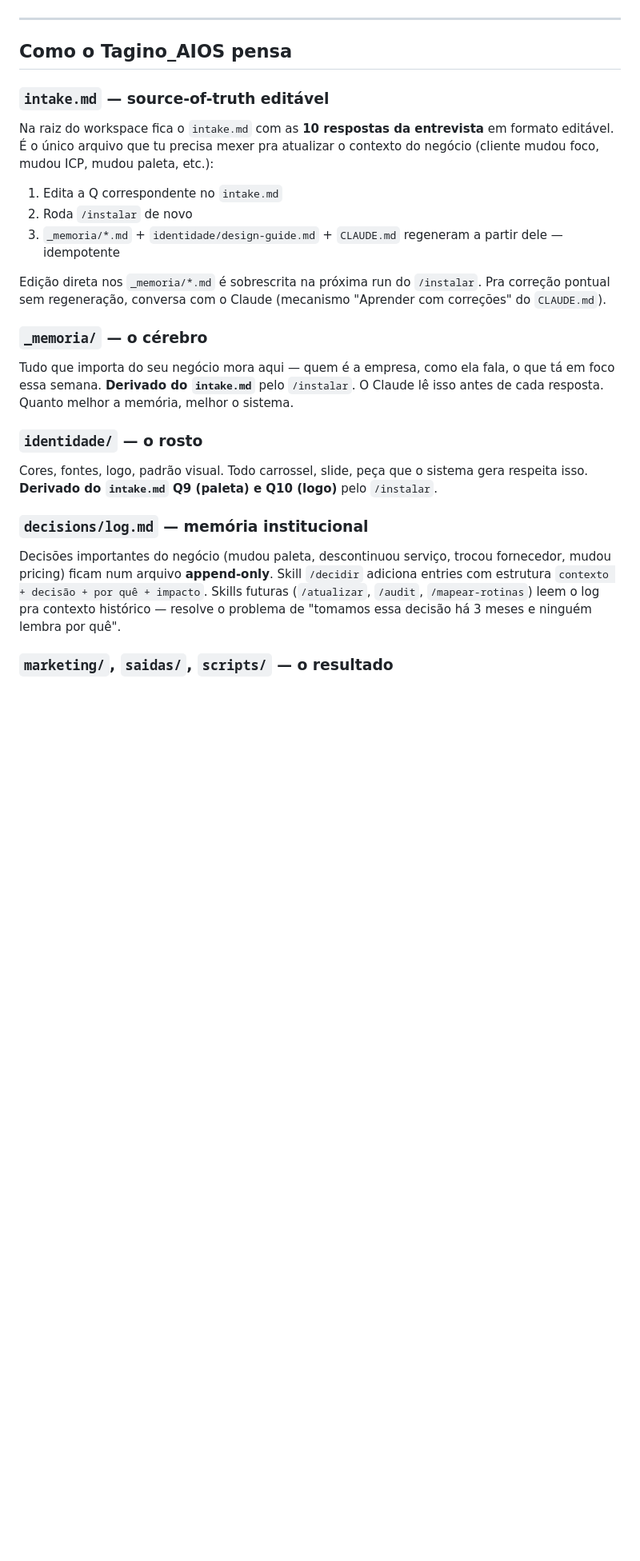
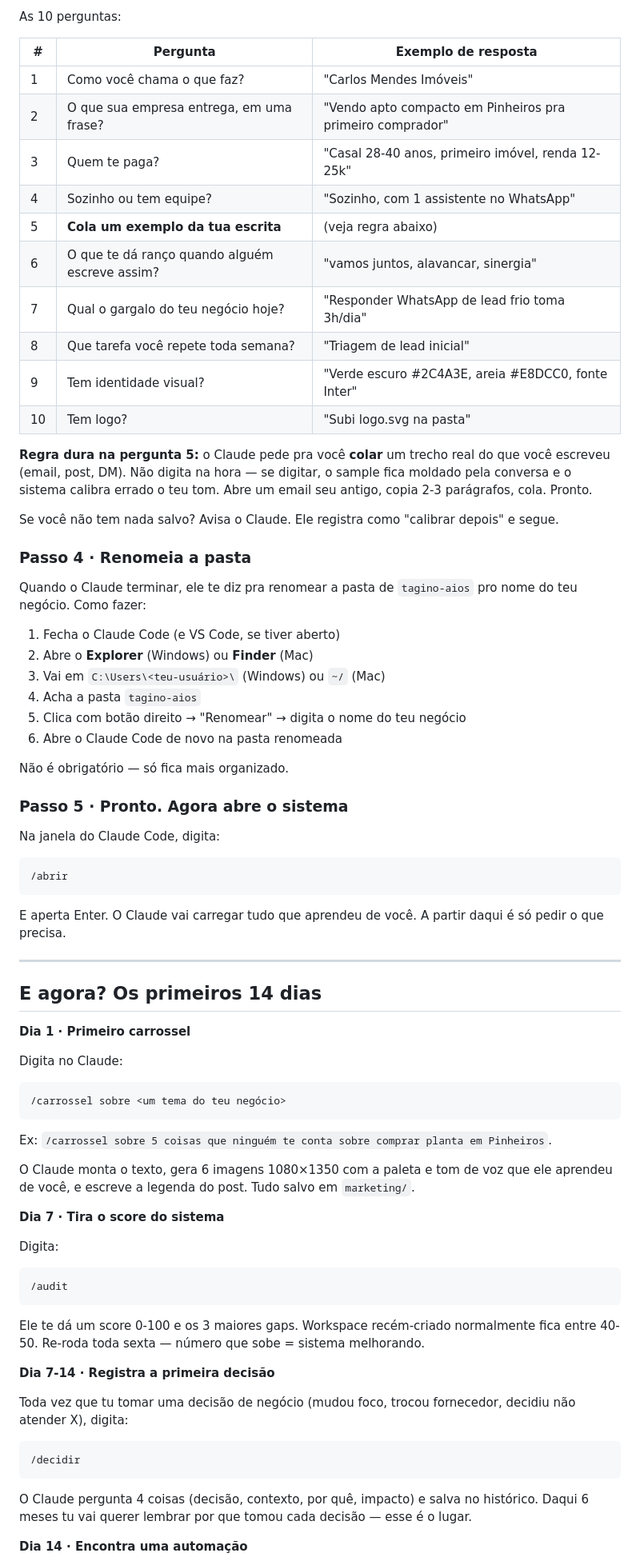
Before and after one commit to AllanTagino/tagino-aios, a Markdown page: README.md, the part around one of its changes. Shown at 80% size. GitHub-like rendering; blank space fills up the shorter version.

````diff
--- a/README.md
+++ b/README.md
@@ -98,44 +79,77 @@ API key.
+As 10 perguntas:
+
+| # | Pergunta | Exemplo de resposta |
+|---|---|---|
+| 1 | Como você chama o que faz? | "Carlos Mendes Imóveis" |
+| 2 | O que sua empresa entrega, em uma frase? | "Vendo apto compacto em Pinheiros pra primeiro comprador" |
+| 3 | Quem te paga? | "Casal 28-40 anos, primeiro imóvel, renda 12-25k" |
+| 4 | Sozinho ou tem equipe? | "Sozinho, com 1 assistente no WhatsApp" |
+| 5 | **Cola um exemplo da tua escrita** | (veja regra abaixo) |
+| 6 | O que te dá ranço quando alguém escreve assim? | "vamos juntos, alavancar, sinergia" |
+| 7 | Qual o gargalo do teu negócio hoje? | "Responder WhatsApp de lead frio toma 3h/dia" |
+| 8 | Que tarefa você repete toda semana? | "Triagem de lead inicial" |
+| 9 | Tem identidade visual? | "Verde escuro #2C4A3E, areia #E8DCC0, fonte Inter" |
+| 10 | Tem logo? | "Subi logo.svg na pasta" |
+
+**Regra dura na pergunta 5:** o Claude pede pra você **colar** um trecho real do que você escreveu (email, post, DM). Não digita na hora — se digitar, o sample fica moldado pela conversa e o sistema calibra errado o teu tom. Abre um email seu antigo, copia 2-3 parágrafos, cola. Pronto.
+
+Se você não tem nada salvo? Avisa o Claude. Ele registra como "calibrar depois" e segue.
+
+### Passo 4 · Renomeia a pasta
+
+Quando o Claude terminar, ele te diz pra renomear a pasta de `tagino-aios` pro nome do teu negócio. Como fazer:
+
+1. Fecha o Claude Code (e VS Code, se tiver aberto)
+2. Abre o **Explorer** (Windows) ou **Finder** (Mac)
+3. Vai em `C:\Users\<teu-usuário>\` (Windows) ou `~/` (Mac)
+4. Acha a pasta `tagino-aios`
+5. Clica com botão direito → "Renomear" → digita o nome do teu negócio
+6. Abre o Claude Code de novo na pasta renomeada
+
+Não é obrigatório — só fica mais organizado.
+
+### Passo 5 · Pronto. Agora abre o sistema
+
+Na janela do Claude Code, digita:
+
+```
+/abrir
+```
+
+E aperta Enter. O Claude vai carregar tudo que aprendeu de você. A partir daqui é só pedir o que precisa.
 
 ---
 
-## Como o Tagino_AIOS pensa
+## E agora? Os primeiros 14 dias
 
-### `intake.md` — source-of-truth editável
+**Dia 1 · Primeiro carrossel**
 
-Na raiz do workspace fica o `intake.md` com as **10 respostas da entrevista**
-em formato editável. É o único arquivo que tu precisa mexer pra atualizar
-o contexto do negócio (cliente mudou foco, mudou ICP, mudou paleta, etc.):
+Digita no Claude:
+```
+/carrossel sobre <um tema do teu negócio>
+```
 
-1. Edita a Q correspondente no `intake.md`
-2. Roda `/instalar` de novo
-3. `_memoria/*.md` + `identidade/design-guide.md` + `CLAUDE.md` regeneram a
-   partir dele — idempotente
+Ex: `/carrossel sobre 5 coisas que ninguém te conta sobre comprar planta em Pinheiros`.
 
-Edição direta nos `_memoria/*.md` é sobrescrita na próxima run do `/instalar`.
-Pra correção pontual sem regeneração, conversa com o Claude (mecanismo
-"Aprender com correções" do `CLAUDE.md`).
+O Claude monta o texto, gera 6 imagens 1080×1350 com a paleta e tom de voz que ele aprendeu de você, e escreve a legenda do post. Tudo salvo em `marketing/`.
 
-### `_memoria/` — o cérebro
+**Dia 7 · Tira o score do sistema**
 
-Tudo que importa do seu negócio mora aqui — quem é a empresa, como ela fala,
-o que tá em foco essa semana. **Derivado do `intake.md`** pelo `/instalar`.
-O Claude lê isso antes de cada resposta. Quanto melhor a memória, melhor o
-sistema.
+Digita:
+```
+/audit
+```
 
-### `identidade/` — o rosto
+Ele te dá um score 0-100 e os 3 maiores gaps. Workspace recém-criado normalmente fica entre 40-50. Re-roda toda sexta — número que sobe = sistema melhorando.
 
-Cores, fontes, logo, padrão visual. Todo carrossel, slide, peça que o
-sistema gera respeita isso. **Derivado do `intake.md` Q9 (paleta) e Q10
-(logo)** pelo `/instalar`.
+**Dia 7-14 · Registra a primeira decisão**
 
-### `decisions/log.md` — memória institucional
+Toda vez que tu tomar uma decisão de negócio (mudou foco, trocou fornecedor, decidiu não atender X), digita:
+```
+/decidir
+```
 
-Decisões importantes do negócio (mudou paleta, descontinuou serviço,
-trocou fornecedor, mudou pricing) ficam num arquivo **append-only**.
-Skill `/decidir` adiciona entries com estrutura `contexto + decisão +
-por quê + impacto`. Skills futuras (`/atualizar`, `/audit`,
-`/mapear-rotinas`) leem o log pra contexto histórico — resolve o problema
-de "tomamos essa decisão há 3 meses e ninguém lembra por quê".
+O Claude pergunta 4 coisas (decisão, contexto, por quê, impacto) e salva no histórico. Daqui 6 meses tu vai querer lembrar por que tomou cada decisão — esse é o lugar.
 
-### `marketing/`, `saidas/`, `scripts/` — o resultado
+**Dia 14 · Encontra uma automação**
 
````
Also changed, not shown: other parts of README.md (+156 -123 lines).
